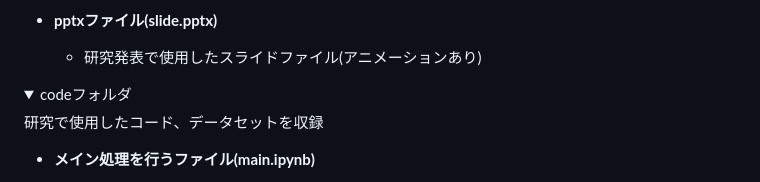
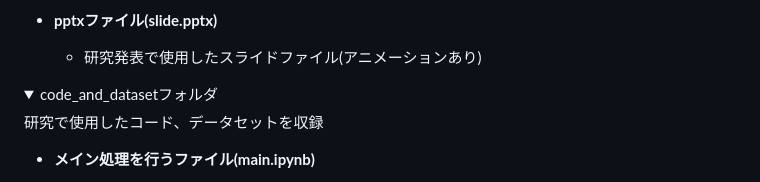
Before and after one commit to naoki01maeda/2024--, a Markdown page: README.md, the part around the change. Rendered like a GitHub page; folded sections open.

```diff
--- a/README.md
+++ b/README.md
@@ -34,7 +34,7 @@
 
 
 <details>
-<summary>codeフォルダ</summary>
+<summary>code_and_datasetフォルダ</summary>
 <div>
 
 研究で使用したコード、データセットを収録
```
